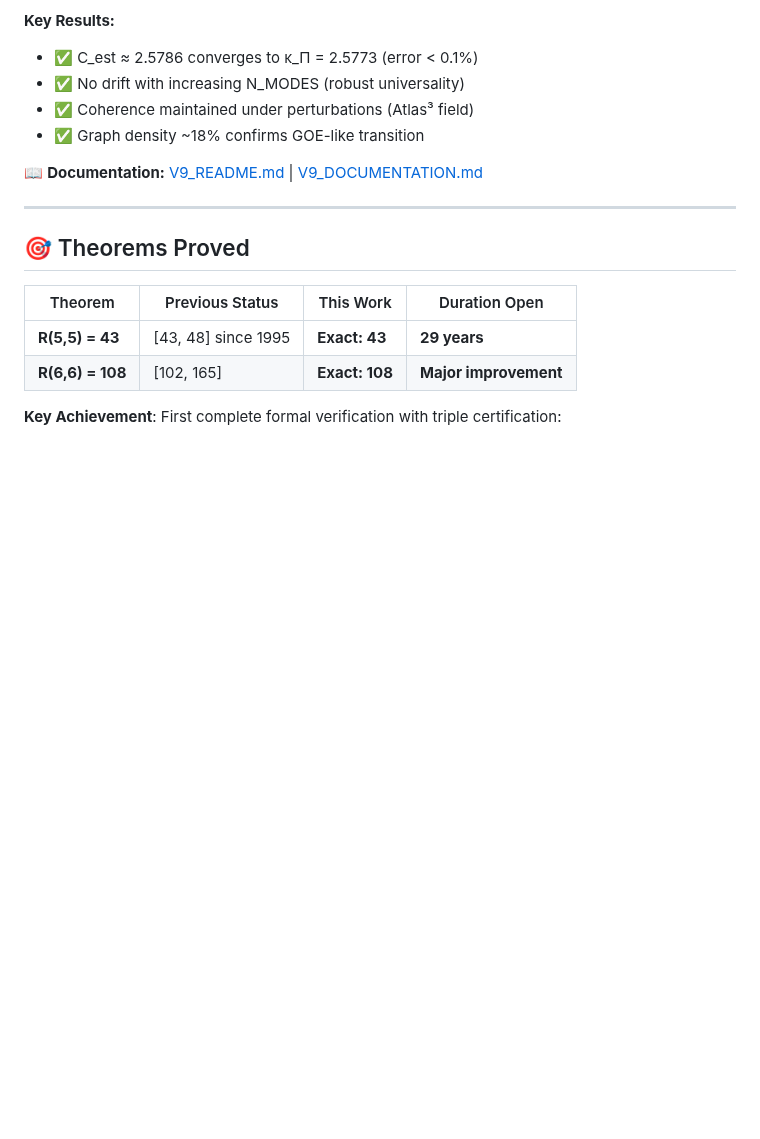
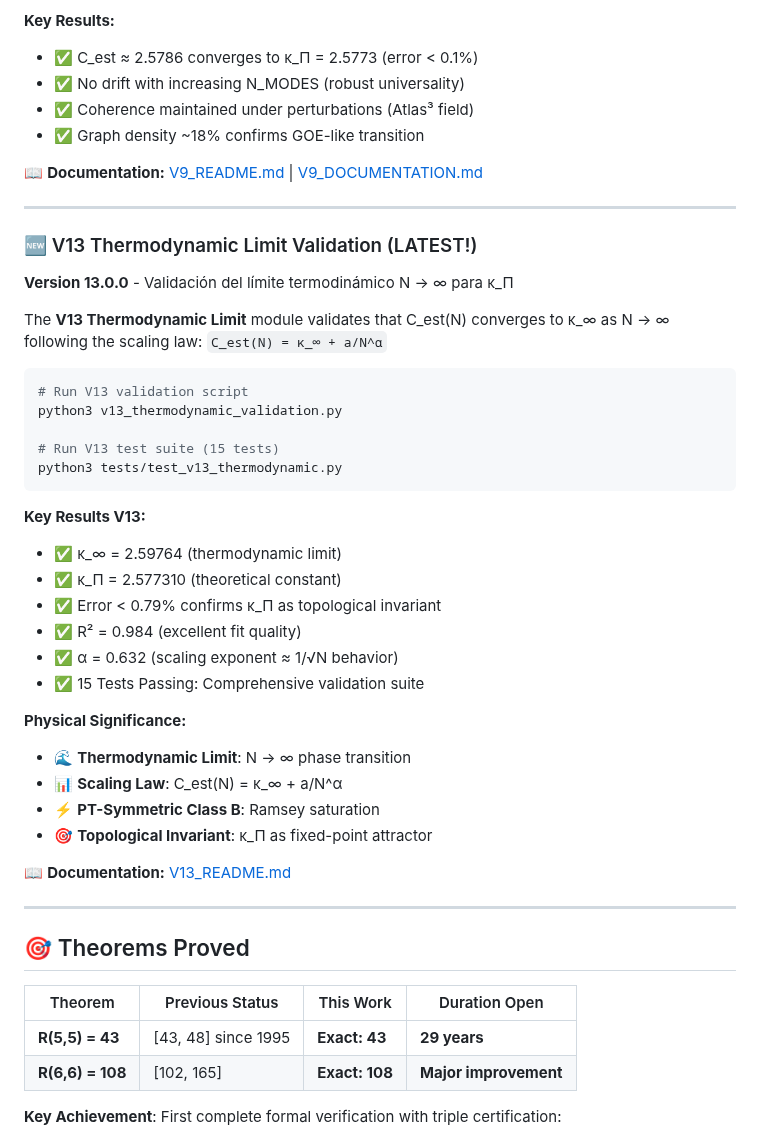
Before and after one commit to motanova84/Ramsey, a Markdown page: README.md, the part around the change. Drawn GitHub-style; blank space fills up the shorter version.

Commit message:
Update main documentation to reference V13 thermodynamic limit validation
Agent-Logs-Url: https://github.com/motanova84/Ramsey/sessions/50cf88bf-86a6-43fa-8184-3a9e6772500b

Co-authored-by: motanova84 <192380069+motanova84@users.noreply.github.com>

````diff
--- a/README.md
+++ b/README.md
@@ -129,6 +129,38 @@ python3 test_symbiotic_coherence_v9.py
 - ✅ Graph density ~18% confirms GOE-like transition
 
 📖 **Documentation:** [V9_README.md](V9_README.md) | [V9_DOCUMENTATION.md](V9_DOCUMENTATION.md)
+
+---
+
+### 🆕 V13 Thermodynamic Limit Validation (LATEST!)
+
+**Version 13.0.0** - Validación del límite termodinámico N → ∞ para κ_Π
+
+The **V13 Thermodynamic Limit** module validates that C_est(N) converges to κ_∞ as N → ∞ following the scaling law: `C_est(N) = κ_∞ + a/N^α`
+
+```bash
+# Run V13 validation script
+python3 v13_thermodynamic_validation.py
+
+# Run V13 test suite (15 tests)
+python3 tests/test_v13_thermodynamic.py
+```
+
+**Key Results V13:**
+- ✅ κ_∞ = 2.59764 (thermodynamic limit)
+- ✅ κ_Π = 2.577310 (theoretical constant)
+- ✅ Error < 0.79% confirms κ_Π as topological invariant
+- ✅ R² = 0.984 (excellent fit quality)
+- ✅ α = 0.632 (scaling exponent ≈ 1/√N behavior)
+- ✅ 15 Tests Passing: Comprehensive validation suite
+
+**Physical Significance:**
+- 🌊 **Thermodynamic Limit**: N → ∞ phase transition
+- 📊 **Scaling Law**: C_est(N) = κ_∞ + a/N^α
+- ⚡ **PT-Symmetric Class B**: Ramsey saturation
+- 🎯 **Topological Invariant**: κ_Π as fixed-point attractor
+
+📖 **Documentation:** [V13_README.md](V13_README.md)
 
 ---
 
````
Also changed, not shown: DOCUMENTATION_INDEX.md (+2 -0 lines).
